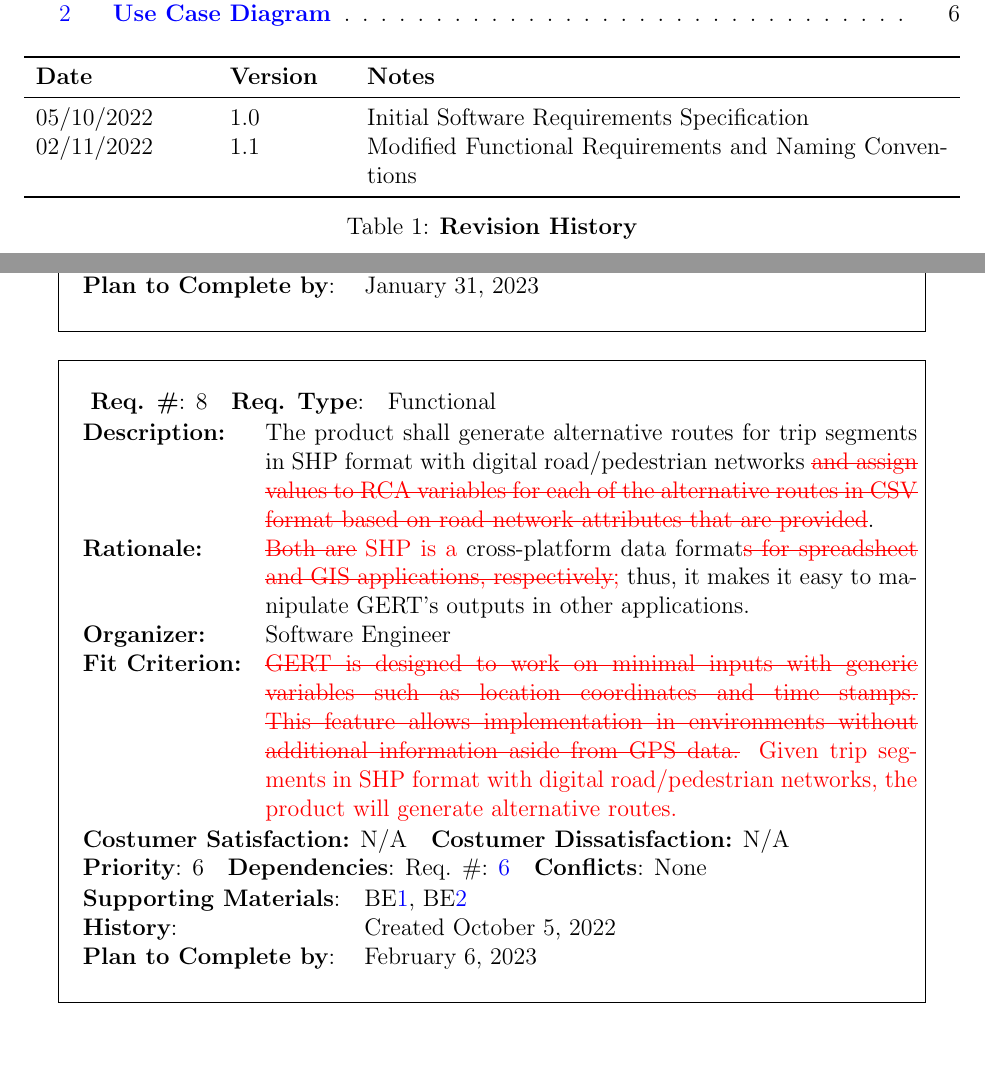
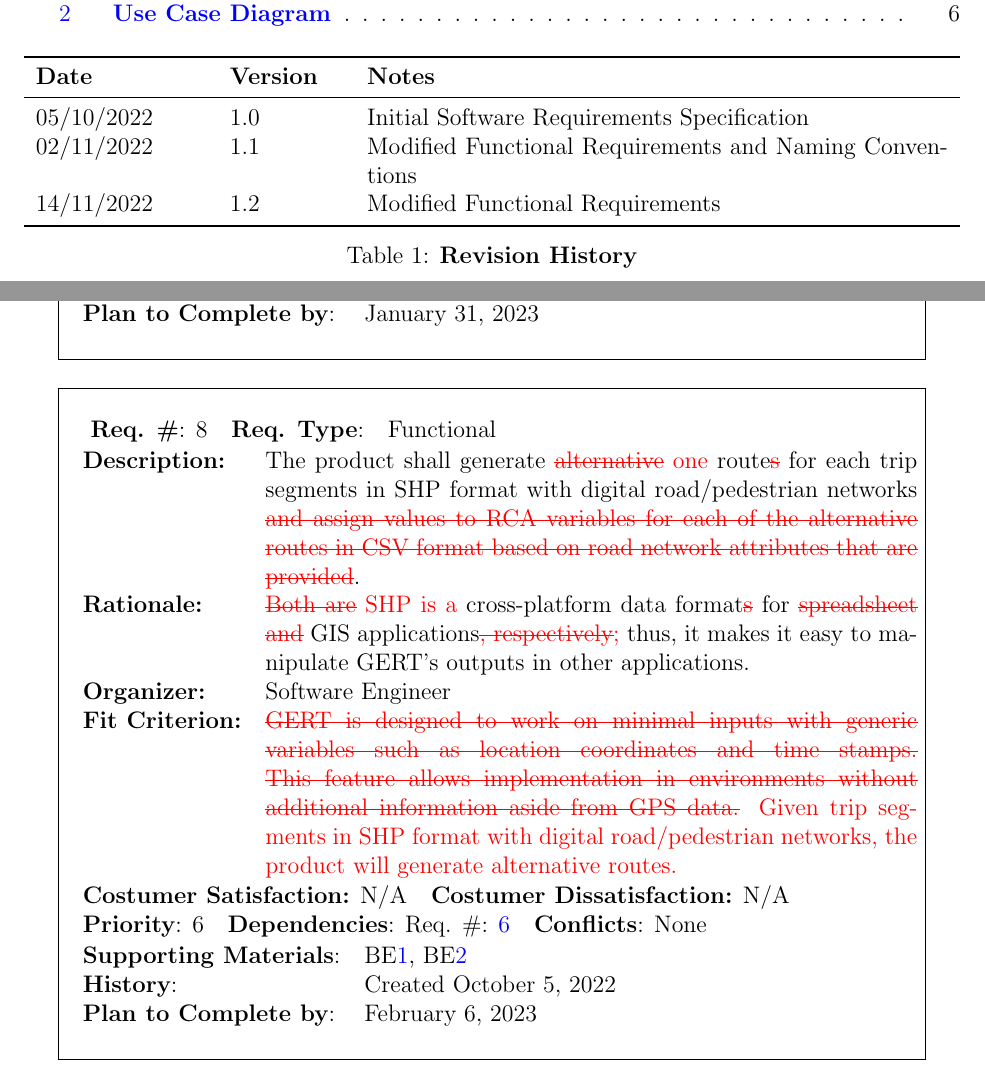
Before and after one commit to paezha/PyERT-BLACK, a LaTeX document (docs/SRS/SRS.tex): two parts of pages 3 and 13 of 27, joined at a grey line, cut so that both start at the same text, the shorter picture padded with empty space. Compiled offline with pdfLaTeX.

Commit message:
Updating Req 8 of SRS
Co-authored by the following group members:

Jasper Leung
Hongzhao Tan
Mengtong Shi
Mike Li
Linqi Jiang

Co-Authored-By: Jasper Leung <22846809+JasperLeungGit@users.noreply.github.com>
Co-Authored-By: HongzhaoTan <62959113+LilVegedog@users.noreply.github.com>
Co-Authored-By: Mike Li <58126566+mikeli0623@users.noreply.github.com>
Co-Authored-By: linqi Jiang <74118494+clydejiang@users.noreply.github.com>
Co-Authored-By: Mengtong Shi <48498366+vickysmt@users.noreply.github.com>

```diff
--- a/docs/SRS/SRS.tex
+++ b/docs/SRS/SRS.tex
@@ -62,6 +62,7 @@
 \midrule
 05/10/2022 & 1.0 & Initial Software Requirements Specification\\
 02/11/2022 & 1.1 & Modified Functional Requirements and Naming Conventions\\
+14/11/2022 & 1.2 & Modified Functional Requirements\\
 \bottomrule
 \end{tabularx}
 \end{table}
@@ -419,8 +420,8 @@ The plan for the project is to re-implement the features of the original GERT to
 \end{tabular}
 \newline
 \begin{tabular}{l p{11.5cm}}
-    {\bf Description:} & The product shall generate alternative routes for trip segments in SHP format with digital road/pedestrian networks \textcolor{red}{\sout{and assign values to RCA variables for each of the alternative routes in CSV format based on road network attributes that are provided}}.  \\
-    {\bf Rationale:} & \textcolor{red}{\sout{Both are} SHP is a} cross-platform data format\textcolor{red}{\sout{s for spreadsheet and GIS applications, respectively};} thus, it makes it easy to manipulate GERT’s outputs in other applications. \\
+    {\bf Description:} & The product shall generate \textcolor{red}{\sout{alternative} one} route\textcolor{red}{\sout{s}} for each trip segments in SHP format with digital road/pedestrian networks \textcolor{red}{\sout{and assign values to RCA variables for each of the alternative routes in CSV format based on road network attributes that are provided}}.  \\
+    {\bf Rationale:} & \textcolor{red}{\sout{Both are} SHP is a} cross-platform data format\textcolor{red}{\sout{s}} for \textcolor{red}{\sout{spreadsheet and}} GIS applications\textcolor{red}{\sout{, respectively};} thus, it makes it easy to manipulate GERT’s outputs in other applications. \\
     {\bf Organizer:} & Software Engineer\\
     {\bf Fit Criterion:} &  \textcolor{red}{\sout{GERT is designed to work on minimal inputs with generic variables such as location coordinates and time stamps. This feature allows implementation in environments without additional information aside from GPS data.} Given trip segments in SHP format with digital road/pedestrian networks, the product will generate alternative routes.}\\
 \end{tabular}
```
Also changed, not shown: docs/SRS/SRS.pdf, docs/SRS/SRS.tex (6 more changed lines).
